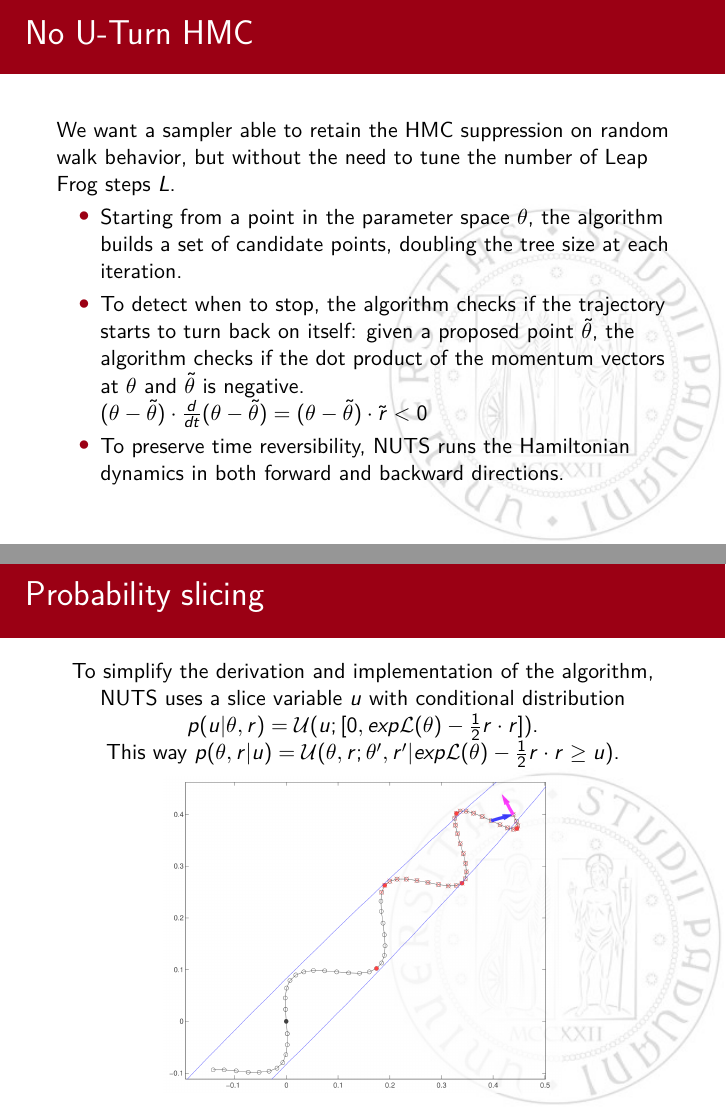
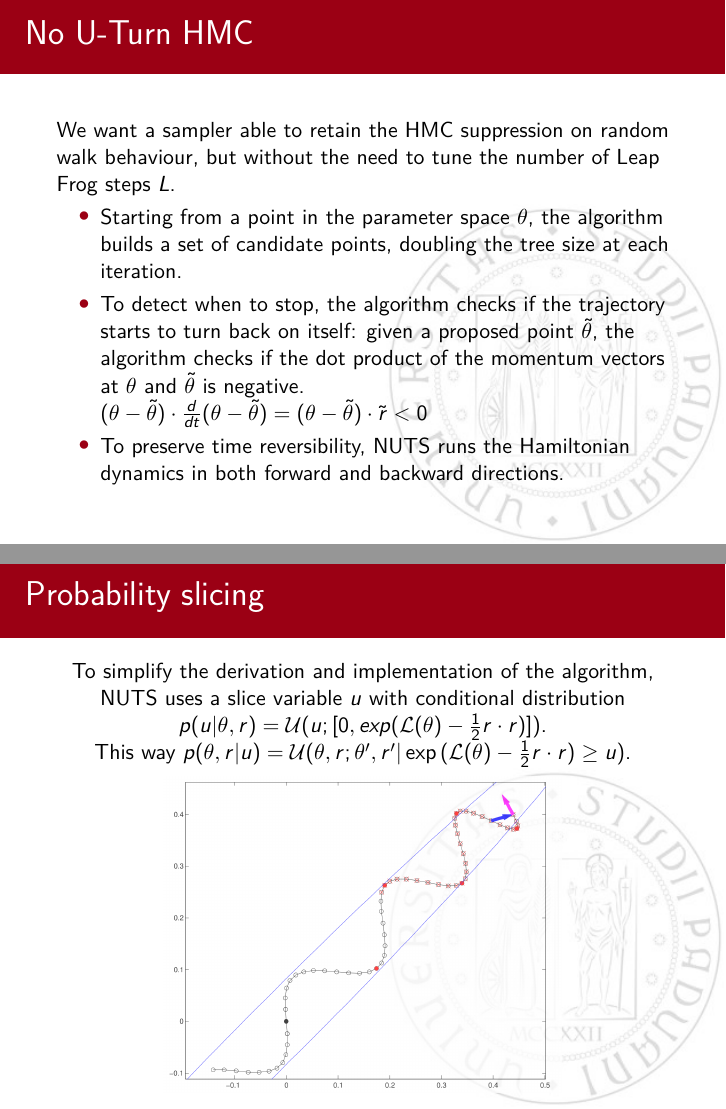
Before and after one commit to Mattia-Ponchio/Inference_Project, LaTeX slides (NUTS_presentation/main.tex): pages 13 and 15 of 98, joined at a grey line. Compiled offline with pdfLaTeX.

Commit message:
corrections

```diff
--- a/NUTS_presentation/main.tex
+++ b/NUTS_presentation/main.tex
@@ -85,10 +85,10 @@
 %----------------------------------------------------------------------------------------------------
 
 \begin{frame}{Hamiltonian Monte Carlo}
-	HMC generates proposals with high acceptance probability by suppressing the random walk behavior, but it comes with a price:
+	HMC generates proposals with high acceptance probability by suppressing the random walk behaviour, but it comes with a price:
 	\pause
 	\begin{itemize}
-		\item Comuputing the gradient of the log-posterior at each step. \\
+		\item Computing the gradient of the log-posterior at each step. \\
 		\pause
 		\item Tuning two user-specified parameters: step size $\epsilon$ and number of steps $L$.
 		Tipically, $\epsilon$ can be tuned during warm-up, but $L$ can require costly tuning runs. \\
@@ -107,7 +107,7 @@
 %----------------------------------------------------------------------------------------------------
 
 \begin{frame}{No U-Turn HMC}
-	We want a sampler able to retain the HMC suppression on random walk behavior, but without the need to tune the number of Leap Frog steps $L$. \\
+	We want a sampler able to retain the HMC suppression on random walk behaviour, but without the need to tune the number of Leap Frog steps $L$. \\
 	\pause
 	\begin{itemize}
 		\item Starting from a point in the parameter space $\theta$, the algorithm builds a set of candidate points, doubling the tree size at each iteration. \\
@@ -127,8 +127,8 @@
 \begin{frame}{Probability slicing}
 	\begin{center}
 
-		To simplify the derivation and implementation of the algorithm, NUTS uses a slice variable $u$ with conditional distribution $p(u|\theta, r) = \mathcal{U}(u; [0, exp{\mathcal{L}(\theta)-\frac{1}{2}r\cdot r}]) $. \\
-		This way $p(\theta, r | u ) = \mathcal{U}(\theta, r; {\theta', r' | exp{\mathcal{L}(\theta)-\frac{1}{2}r\cdot r} \geq u})$. \\
+		To simplify the derivation and implementation of the algorithm, NUTS uses a slice variable $u$ with conditional distribution $p(u|\theta, r) = \mathcal{U}(u; [0, exp{(\mathcal{L}(\theta)-\frac{1}{2}r\cdot r)}]) $. \\
+		This way $p(\theta, r | u ) = \mathcal{U}(\theta, r; {\theta', r' | \exp{(\mathcal{L}(\theta)-\frac{1}{2}r\cdot r)} \geq u})$. \\
 		\pause
 		\begin{tikzpicture}
 			\node[opacity=0.75] {
```
Also changed, not shown: NUTS_presentation/main.tex (6 more changed lines), 2 other files.
